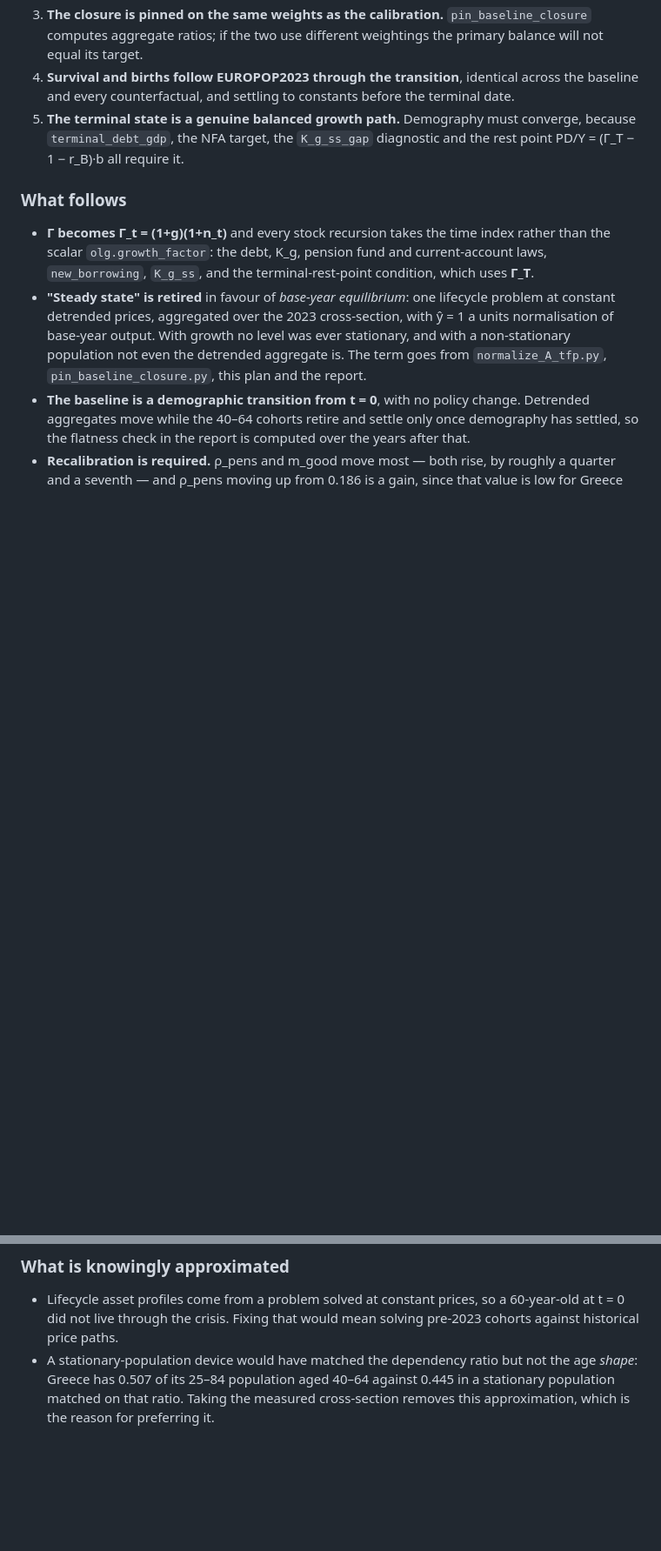
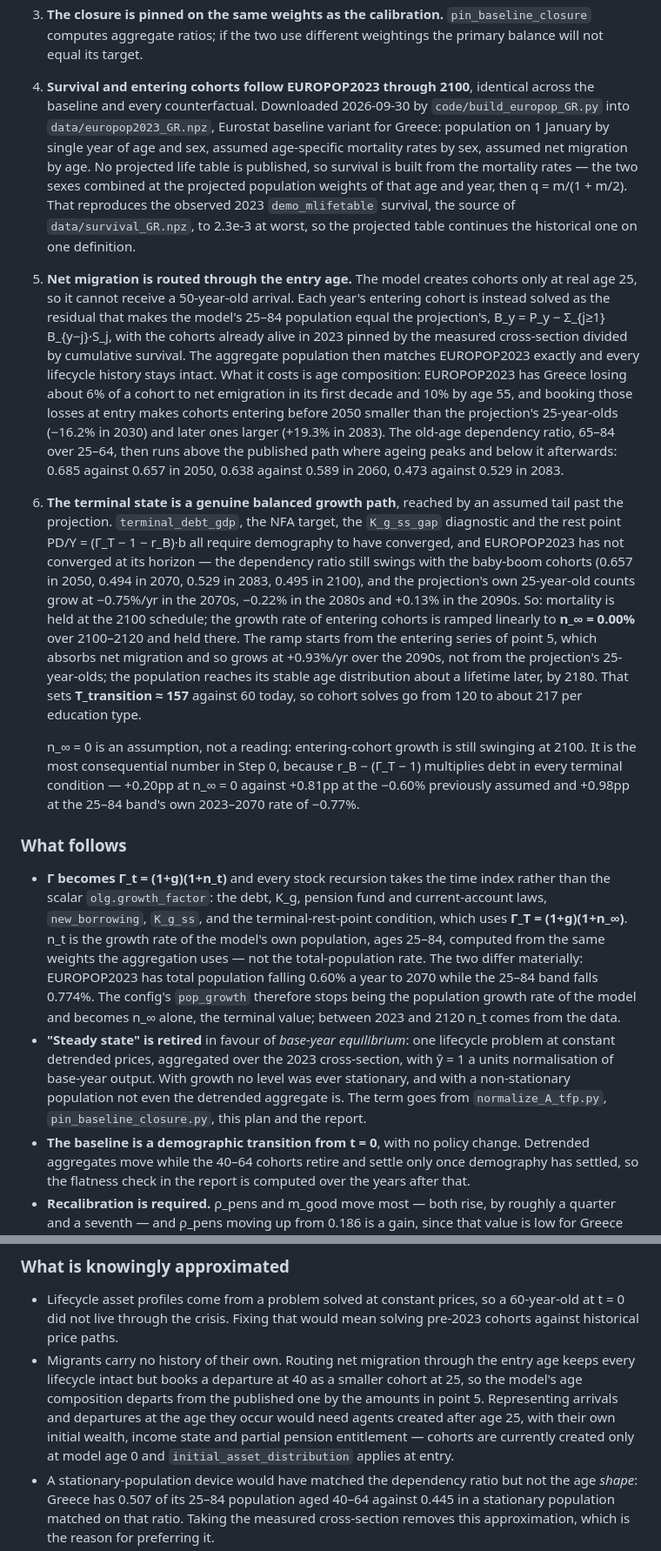
Before and after one commit to jbrogueira/dsa-model, a Markdown page: code/docs/TREND_GROWTH_PLAN.md, 2 parts joined by grey strips. Shown at 87% size. Rendered like a GitHub page; blank space fills up the shorter version.

Commit message:
Settle the Step 0 demographic assumptions
Survival and entering cohorts come from EUROPOP2023 through 2100, with
survival rebuilt from the published mortality rates since no projected
life table exists.

Net migration is routed through the entry age: the entering cohort is
the residual that makes the model's 25-84 population equal the
projection's. Every lifecycle history stays intact, at the cost of age
composition, and the size of that cost is recorded.

The projection has not converged at 2100, so the terminal balanced
growth path is reached by an assumed tail: mortality held at the 2100
schedule, entering-cohort growth ramped to n_inf = 0 over 2100-2120,
stable age distribution by 2180, T_transition about 157.

Gamma_t now uses the growth rate of the model's own population, ages
25-84, which falls 0.774% a year to 2070 against 0.60% for the total.

Co-Authored-By: Claude Opus 5 <noreply@anthropic.com>

```diff
--- a/code/docs/TREND_GROWTH_PLAN.md
+++ b/code/docs/TREND_GROWTH_PLAN.md
@@ -124,19 +124,67 @@ so shifting weight towards working ages raises output more than wealth.
 3. **The closure is pinned on the same weights as the calibration.**
    `pin_baseline_closure` computes aggregate ratios; if the two use different
    weightings the primary balance will not equal its target.
-4. **Survival and births follow EUROPOP2023 through the transition**,
-   identical across the baseline and every counterfactual, and settling to
-   constants before the terminal date.
-5. **The terminal state is a genuine balanced growth path.** Demography must
-   converge, because `terminal_debt_gdp`, the NFA target, the `K_g_ss_gap`
-   diagnostic and the rest point PD/Y = (Γ_T − 1 − r_B)·b all require it.
+4. **Survival and entering cohorts follow EUROPOP2023 through 2100**,
+   identical across the baseline and every counterfactual. Downloaded
+   2026-09-30 by `code/build_europop_GR.py` into `data/europop2023_GR.npz`,
+   Eurostat baseline variant for Greece: population on 1 January by single
+   year of age and sex, assumed age-specific mortality rates by sex, assumed
+   net migration by age. No projected life table is published, so survival is
+   built from the mortality rates — the two sexes combined at the projected
+   population weights of that age and year, then q = m/(1 + m/2). That
+   reproduces the observed 2023 `demo_mlifetable` survival, the source of
+   `data/survival_GR.npz`, to 2.3e-3 at worst, so the projected table
+   continues the historical one on one definition.
+5. **Net migration is routed through the entry age.** The model creates
+   cohorts only at real age 25, so it cannot receive a 50-year-old arrival.
+   Each year's entering cohort is instead solved as the residual that makes
+   the model's 25–84 population equal the projection's,
+   B_y = P_y − Σ_{j≥1} B_{y−j}·S_j, with the cohorts already alive in 2023
+   pinned by the measured cross-section divided by cumulative survival. The
+   aggregate population then matches EUROPOP2023 exactly and every lifecycle
+   history stays intact. What it costs is age composition: EUROPOP2023 has
+   Greece losing about 6% of a cohort to net emigration in its first decade
+   and 10% by age 55, and booking those losses at entry makes cohorts
+   entering before 2050 smaller than the projection's 25-year-olds (−16.2% in
+   2030) and later ones larger (+19.3% in 2083). The old-age dependency ratio,
+   65–84 over 25–64, then runs above the published path where ageing peaks and
+   below it afterwards: 0.685 against 0.657 in 2050, 0.638 against 0.589 in
+   2060, 0.473 against 0.529 in 2083.
+6. **The terminal state is a genuine balanced growth path**, reached by an
+   assumed tail past the projection. `terminal_debt_gdp`, the NFA target, the
+   `K_g_ss_gap` diagnostic and the rest point PD/Y = (Γ_T − 1 − r_B)·b all
+   require demography to have converged, and EUROPOP2023 has not converged at
+   its horizon — the dependency ratio still swings with the baby-boom cohorts
+   (0.657 in 2050, 0.494 in 2070, 0.529 in 2083, 0.495 in 2100), and the
+   projection's own 25-year-old counts grow at −0.75%/yr in the 2070s, −0.22%
+   in the 2080s and +0.13% in the 2090s. So: mortality is held at the 2100
+   schedule; the growth rate of entering cohorts is ramped linearly to
+   **n_∞ = 0.00%** over 2100–2120 and held there. The ramp starts from the
+   entering series of point 5, which absorbs net migration and so grows at
+   +0.93%/yr over the 2090s, not from the projection's 25-year-olds; the population reaches its stable age
+   distribution about a lifetime later, by 2180. That sets
+   **T_transition ≈ 157** against 60 today, so cohort solves go from 120 to
+   about 217 per education type.
+
+   n_∞ = 0 is an assumption, not a reading: entering-cohort growth is still
+   swinging at 2100. It is the most consequential number in Step 0, because
+   r_B − (Γ_T − 1) multiplies debt in every terminal condition — +0.20pp at
+   n_∞ = 0 against +0.81pp at the −0.60% previously assumed and +0.98pp at the
+   25–84 band's own 2023–2070 rate of −0.77%.
 
 ### What follows
 
 - **Γ becomes Γ_t = (1+g)(1+n_t)** and every stock recursion takes the time
   index rather than the scalar `olg.growth_factor`: the debt, K_g, pension
   fund and current-account laws, `new_borrowing`, `K_g_ss`, and the
-  terminal-rest-point condition, which uses **Γ_T**.
+  terminal-rest-point condition, which uses **Γ_T = (1+g)(1+n_∞)**.
+  n_t is the growth rate of the model's own population, ages 25–84, computed
+  from the same weights the aggregation uses — not the total-population rate.
+  The two differ materially: EUROPOP2023 has total population falling 0.60%
+  a year to 2070 while the 25–84 band falls 0.774%. The config's `pop_growth`
+  therefore stops being the population growth rate of the model and becomes
+  n_∞ alone, the terminal value; between 2023 and 2120 n_t comes from the
+  data.
 - **"Steady state" is retired** in favour of *base-year equilibrium*: one
   lifecycle problem at constant detrended prices, aggregated over the 2023
   cross-section, with ŷ = 1 a units normalisation of base-year output. With
@@ -158,6 +206,14 @@ so shifting weight towards working ages raises output more than wealth.
 - Lifecycle asset profiles come from a problem solved at constant prices, so
   a 60-year-old at t = 0 did not live through the crisis. Fixing that would
   mean solving pre-2023 cohorts against historical price paths.
+- Migrants carry no history of their own. Routing net migration through the
+  entry age keeps every lifecycle intact but books a departure at 40 as a
+  smaller cohort at 25, so the model's age composition departs from the
+  published one by the amounts in point 5. Representing arrivals and
+  departures at the age they occur would need agents created after age 25,
+  with their own initial wealth, income state and partial pension entitlement
+  — cohorts are currently created only at model age 0 and
+  `initial_asset_distribution` applies at entry.
 - A stationary-population device would have matched the dependency ratio but
   not the age *shape*: Greece has 0.507 of its 25–84 population aged 40–64
   against 0.445 in a stationary population matched on that ratio. Taking the
```
